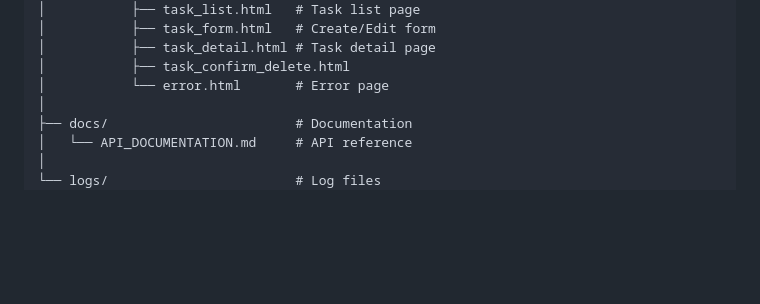
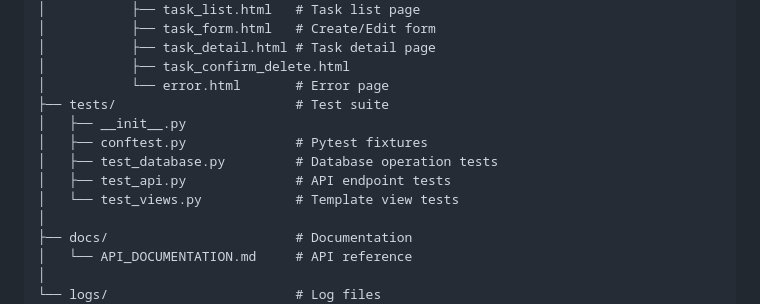
Before and after one commit to Aryan-2004-11/to-do-app, a Markdown page: README.md, the part around the change. GitHub-like rendering; blank space fills up the shorter version.

Commit message:
Add test suite section to README

```diff
--- a/README.md
+++ b/README.md
@@ -45,6 +45,12 @@ todo_list/
 │           ├── task_detail.html # Task detail page
 │           ├── task_confirm_delete.html
 │           └── error.html       # Error page
+├── tests/                       # Test suite
+│   ├── __init__.py
+│   ├── conftest.py              # Pytest fixtures
+│   ├── test_database.py         # Database operation tests
+│   ├── test_api.py              # API endpoint tests
+│   └── test_views.py            # Template view tests
 │
 ├── docs/                        # Documentation
 │   └── API_DOCUMENTATION.md     # API reference
```
